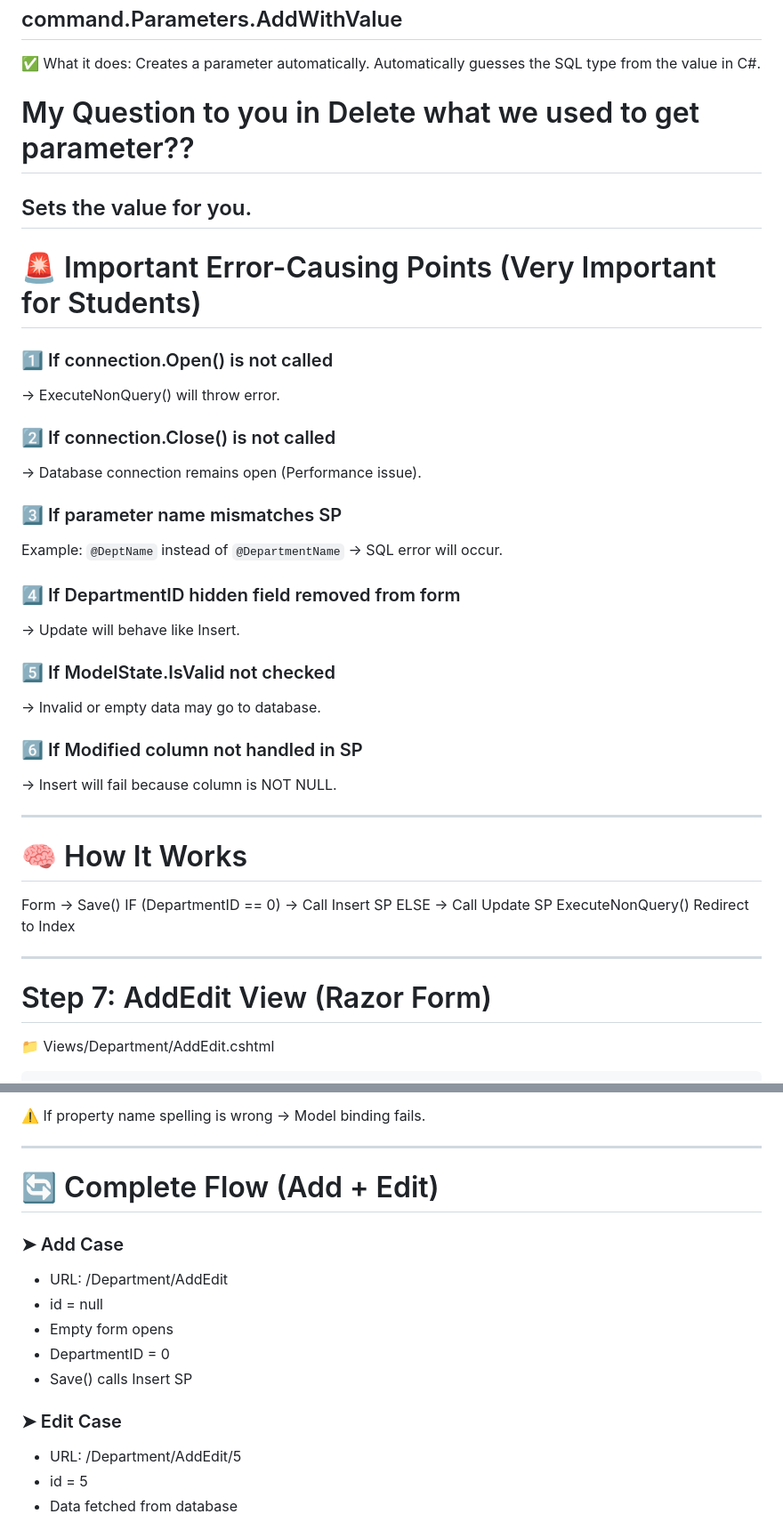
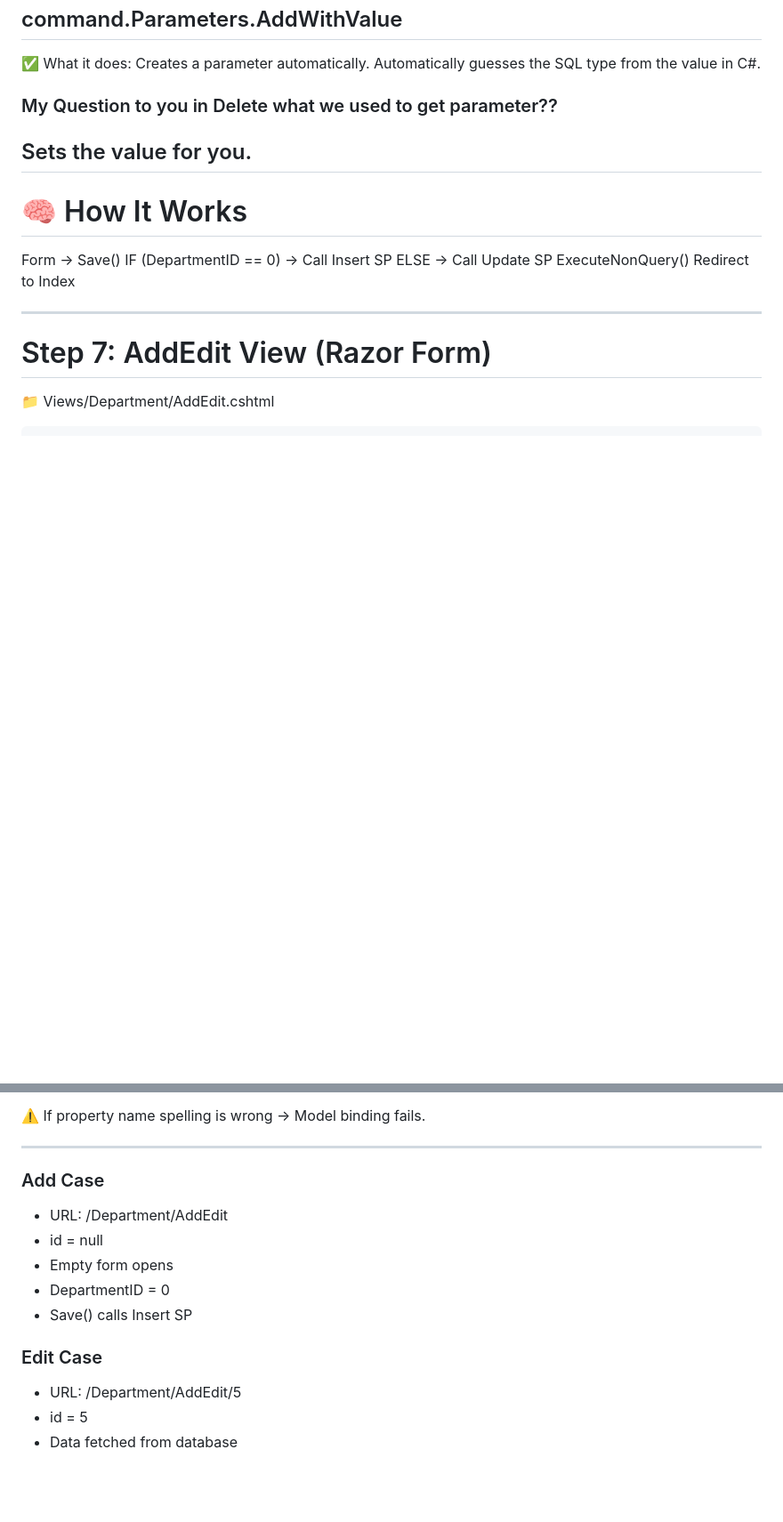
Before and after one commit to NimavatMansi-19/darshan-university-sem6, a Markdown page: TA_ASP.NET/Add_Edit.md, 2 parts joined by grey strips. Shown at 89% size. GitHub-like rendering; blank space fills up the shorter version.

```diff
--- a/TA_ASP.NET/Add_Edit.md
+++ b/TA_ASP.NET/Add_Edit.md
@@ -178,38 +178,11 @@ public IActionResult Save(DepartmentModel model)
 ✅ What it does:
 Creates a parameter automatically.
 Automatically guesses the SQL type from the value in C#.
-# My Question to you in Delete what we used to get parameter??
+### My Question to you in Delete what we used to get parameter??
 Sets the value for you.
 ---
 
-# 🚨 Important Error-Causing Points (Very Important for Students)
 
-### 1️⃣ If connection.Open() is not called
-
-→ ExecuteNonQuery() will throw error.
-
-### 2️⃣ If connection.Close() is not called
-
-→ Database connection remains open (Performance issue).
-
-### 3️⃣ If parameter name mismatches SP
-
-Example: `@DeptName` instead of `@DepartmentName`
-→ SQL error will occur.
-
-### 4️⃣ If DepartmentID hidden field removed from form
-
-→ Update will behave like Insert.
-
-### 5️⃣ If ModelState.IsValid not checked
-
-→ Invalid or empty data may go to database.
-
-### 6️⃣ If Modified column not handled in SP
-
-→ Insert will fail because column is NOT NULL.
-
----
 
 # 🧠 How It Works
 
@@ -291,9 +264,9 @@ Automatically:
 
 ---
 
-# 🔄 Complete Flow (Add + Edit)
 
-### ➤ Add Case
+
+### Add Case
 
 * URL: /Department/AddEdit
 * id = null
@@ -301,7 +274,7 @@ Automatically:
 * DepartmentID = 0
 * Save() calls Insert SP
 
-### ➤ Edit Case
+### Edit Case
 
 * URL: /Department/AddEdit/5
 * id = 5
```
